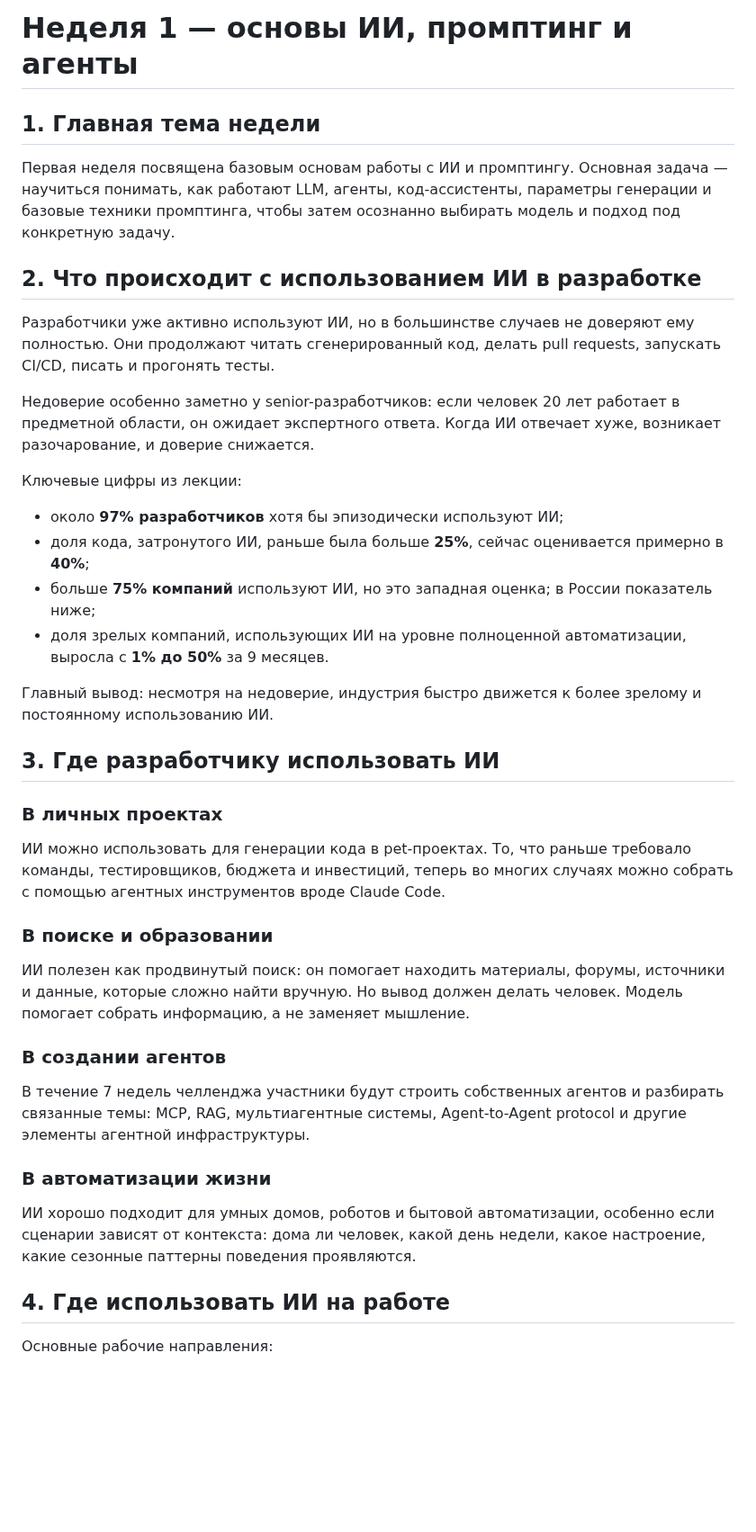
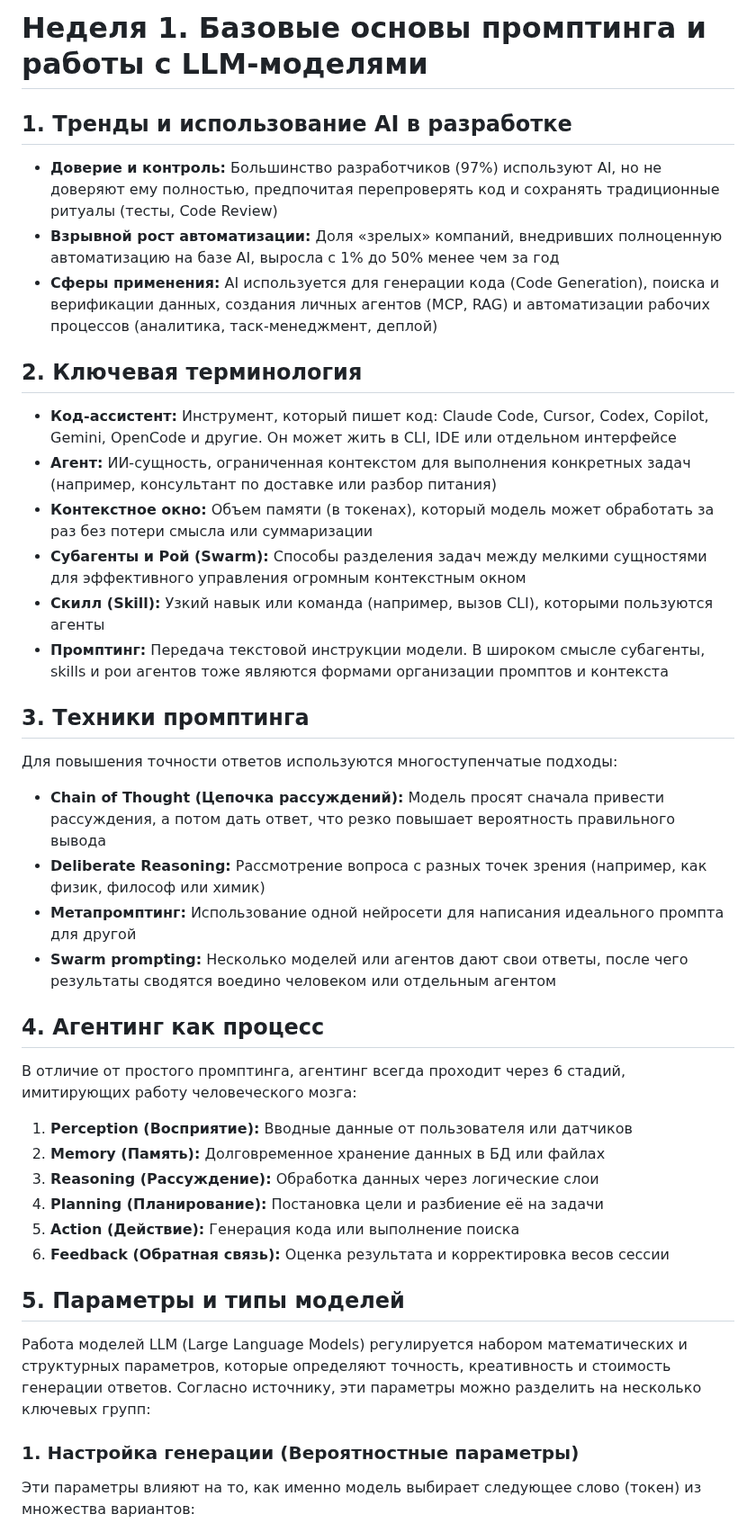
Before and after one commit to dpmn/ai-advent-challenge, a Markdown page: docs/lessions/week-01.md, the part around one of its changes. Shown at 90% size. Rendered like a GitHub page; blank space fills up the shorter version.

```diff
--- a/docs/lessions/week-01.md
+++ b/docs/lessions/week-01.md
@@ -1,43 +1,50 @@
-# Неделя 1 — основы ИИ, промптинг и агенты
+# Неделя 1. Базовые основы промптинга и работы с LLM-моделями
 
-## 1. Главная тема недели
 
-Первая неделя посвящена базовым основам работы с ИИ и промптингу. Основная задача — научиться понимать, как работают LLM, агенты, код-ассистенты, параметры генерации и базовые техники промптинга, чтобы затем осознанно выбирать модель и подход под конкретную задачу.
+## 1. Тренды и использование AI в разработке
 
-## 2. Что происходит с использованием ИИ в разработке
+- **Доверие и контроль:** Большинство разработчиков (97%) используют AI, но не доверяют ему полностью, предпочитая перепроверять код и сохранять традиционные ритуалы (тесты, Code Review)
+- **Взрывной рост автоматизации:** Доля «зрелых» компаний, внедривших полноценную автоматизацию на базе AI, выросла с 1% до 50% менее чем за год
+- **Сферы применения:** AI используется для генерации кода (Code Generation), поиска и верификации данных, создания личных агентов (MCP, RAG) и автоматизации рабочих процессов (аналитика, таск-менеджмент, деплой)
 
-Разработчики уже активно используют ИИ, но в большинстве случаев не доверяют ему полностью. Они продолжают читать сгенерированный код, делать pull requests, запускать CI/CD, писать и прогонять тесты.
 
-Недоверие особенно заметно у senior-разработчиков: если человек 20 лет работает в предметной области, он ожидает экспертного ответа. Когда ИИ отвечает хуже, возникает разочарование, и доверие снижается.
+## 2. Ключевая терминология
 
-Ключевые цифры из лекции:
+- **Код-ассистент:** Инструмент, который пишет код: Claude Code, Cursor, Codex, Copilot, Gemini, OpenCode и другие. Он может жить в CLI, IDE или отдельном интерфейсе
+- **Агент:** ИИ-сущность, ограниченная контекстом для выполнения конкретных задач (например, консультант по доставке или разбор питания)
+- **Контекстное окно:** Объем памяти (в токенах), который модель может обработать за раз без потери смысла или суммаризации
+- **Субагенты и Рой (Swarm):** Способы разделения задач между мелкими сущностями для эффективного управления огромным контекстным окном
+- **Скилл (Skill):** Узкий навык или команда (например, вызов CLI), которыми пользуются агенты
+- **Промптинг:** Передача текстовой инструкции модели. В широком смысле субагенты, skills и рои агентов тоже являются формами организации промптов и контекста
 
-- около **97% разработчиков** хотя бы эпизодически используют ИИ;
-- доля кода, затронутого ИИ, раньше была больше **25%**, сейчас оценивается примерно в **40%**;
-- больше **75% компаний** используют ИИ, но это западная оценка; в России показатель ниже;
-- доля зрелых компаний, использующих ИИ на уровне полноценной автоматизации, выросла с **1% до 50%** за 9 месяцев.
 
-Главный вывод: несмотря на недоверие, индустрия быстро движется к более зрелому и постоянному использованию ИИ.
+## 3. Техники промптинга
 
-## 3. Где разработчику использовать ИИ
+Для повышения точности ответов используются многоступенчатые подходы:
 
-### В личных проектах
+- **Chain of Thought (Цепочка рассуждений):** Модель просят сначала привести рассуждения, а потом дать ответ, что резко повышает вероятность правильного вывода
+- **Deliberate Reasoning:** Рассмотрение вопроса с разных точек зрения (например, как физик, философ или химик)
+- **Метапромптинг:** Использование одной нейросети для написания идеального промпта для другой
+- **Swarm prompting:** Несколько моделей или агентов дают свои ответы, после чего результаты сводятся воедино человеком или отдельным агентом
 
-ИИ можно использовать для генерации кода в pet-проектах. То, что раньше требовало команды, тестировщиков, бюджета и инвестиций, теперь во многих случаях можно собрать с помощью агентных инструментов вроде Claude Code.
 
-### В поиске и образовании
+## 4. Агентинг как процесс
 
-ИИ полезен как продвинутый поиск: он помогает находить материалы, форумы, источники и данные, которые сложно найти вручную. Но вывод должен делать человек. Модель помогает собрать информацию, а не заменяет мышление.
+В отличие от простого промптинга, агентинг всегда проходит через 6 стадий, имитирующих работу человеческого мозга:
 
-### В создании агентов
+1. **Perception (Восприятие):** Вводные данные от пользователя или датчиков
+2. **Memory (Память):** Долговременное хранение данных в БД или файлах
+3. **Reasoning (Рассуждение):** Обработка данных через логические слои
+4. **Planning (Планирование):** Постановка цели и разбиение её на задачи
+5. **Action (Действие):** Генерация кода или выполнение поиска
+6. **Feedback (Обратная связь):** Оценка результата и корректировка весов сессии
 
-В течение 7 недель челленджа участники будут строить собственных агентов и разбирать связанные темы: MCP, RAG, мультиагентные системы, Agent-to-Agent protocol и другие элементы агентной инфраструктуры.
 
-### В автоматизации жизни
+## 5. Параметры и типы моделей
 
-ИИ хорошо подходит для умных домов, роботов и бытовой автоматизации, особенно если сценарии зависят от контекста: дома ли человек, какой день недели, какое настроение, какие сезонные паттерны поведения проявляются.
+Работа моделей LLM (Large Language Models) регулируется набором математических и структурных параметров, которые определяют точность, креативность и стоимость генерации ответов. Согласно источнику, эти параметры можно разделить на несколько ключевых групп:
 
-## 4. Где использовать ИИ на работе
+### 1. Настройка генерации (Вероятностные параметры)
 
-Основные рабочие направления:
+Эти параметры влияют на то, как именно модель выбирает следующее слово (токен) из множества вариантов:
 
```
Also changed, not shown: other parts of docs/lessions/week-01.md (+21 -107 lines), docs/lessions/week-04.md (+2 -2 lines).
